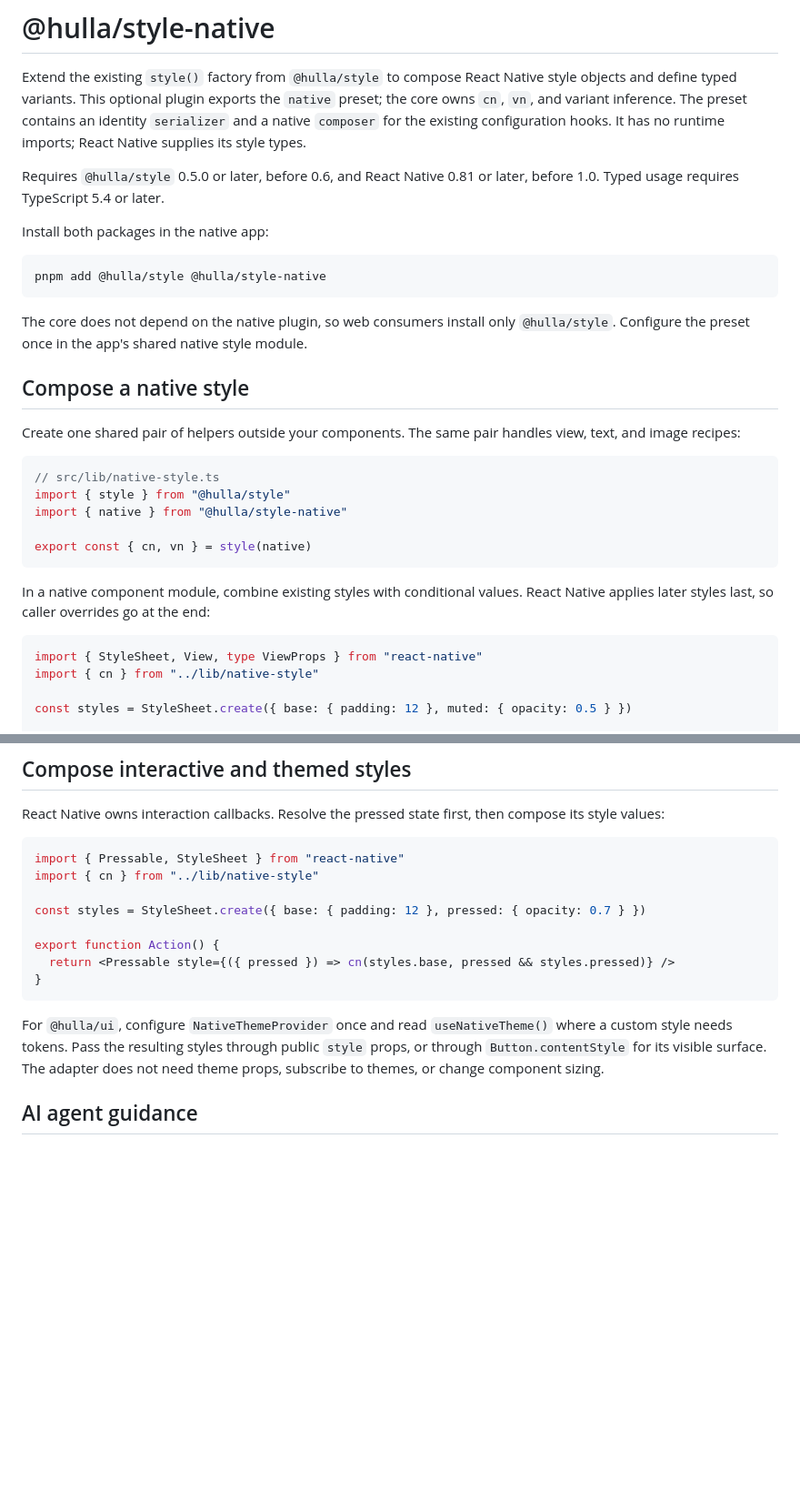
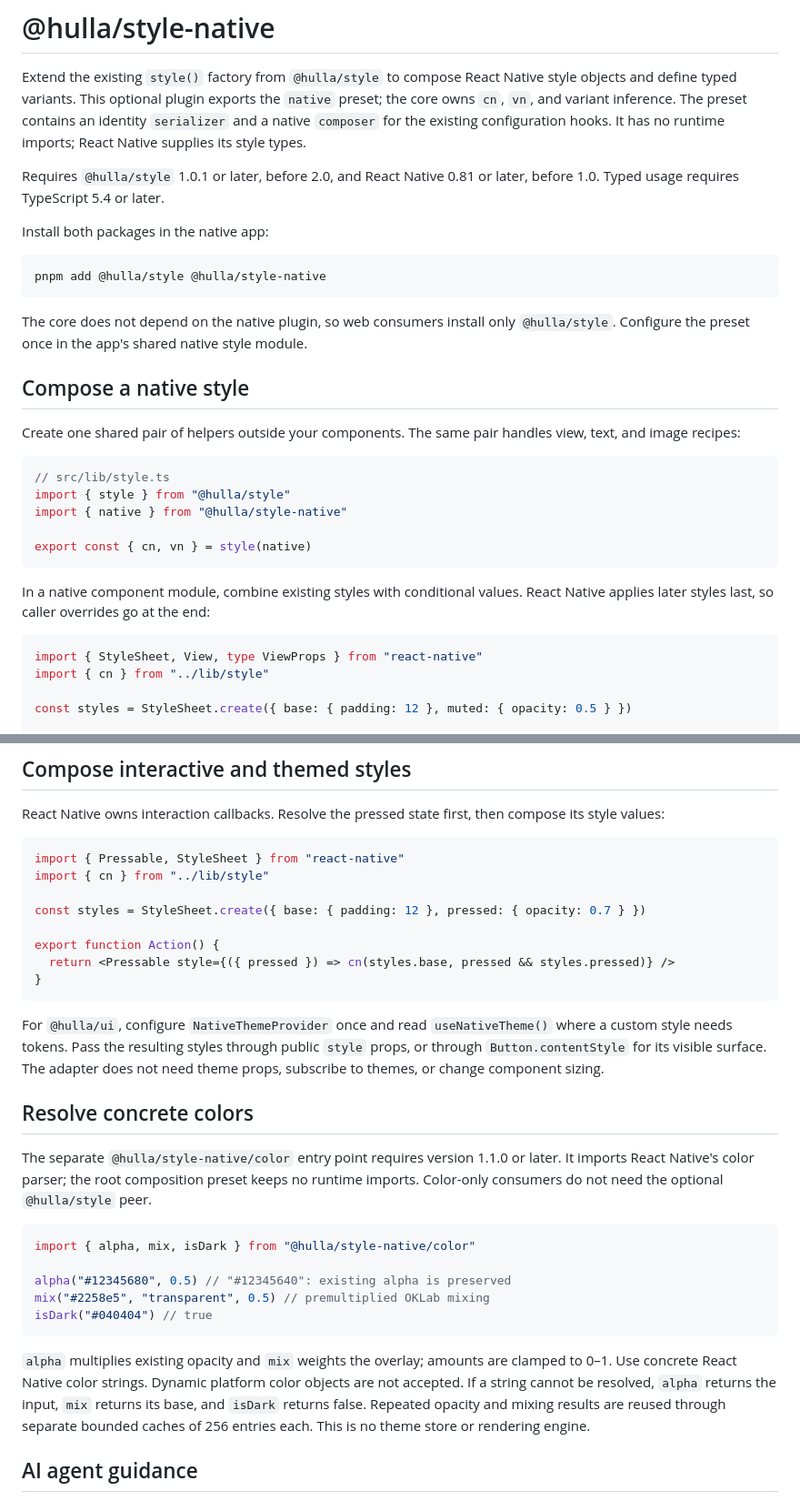
Before and after one commit to hulladev/style, a Markdown page: packages/native/README.md, 2 parts joined by grey strips. Shown at 91% size. GitHub-like rendering; blank space fills up the shorter version.

Commit message:
:books: docs: explain native color utilities

````diff
--- a/packages/native/README.md
+++ b/packages/native/README.md
@@ -6,7 +6,7 @@ the core owns `cn`, `vn`, and variant inference. The preset contains an identity
 `serializer` and a native `composer` for the existing configuration hooks. It has no
 runtime imports; React Native supplies its style types.
 
-Requires `@hulla/style` 0.5.0 or later, before 0.6, and React Native 0.81 or later,
+Requires `@hulla/style` 1.0.1 or later, before 2.0, and React Native 0.81 or later,
 before 1.0. Typed usage requires TypeScript 5.4 or later.
 
 Install both packages in the native app:
@@ -23,7 +23,7 @@ The core does not depend on the native plugin, so web consumers install only
 Create one shared pair of helpers outside your components. The same pair handles view, text, and image recipes:
 
 ```ts
-// src/lib/native-style.ts
+// src/lib/style.ts
 import { style } from "@hulla/style"
 import { native } from "@hulla/style-native"
 
@@ -35,7 +35,7 @@ React Native applies later styles last, so caller overrides go at the end:
 
 ```tsx
 import { StyleSheet, View, type ViewProps } from "react-native"
-import { cn } from "../lib/native-style"
+import { cn } from "../lib/style"
 
 const styles = StyleSheet.create({ base: { padding: 12 }, muted: { opacity: 0.5 } })
 
@@ -124,7 +124,7 @@ compose its style values:
 
 ```tsx
 import { Pressable, StyleSheet } from "react-native"
-import { cn } from "../lib/native-style"
+import { cn } from "../lib/style"
 
 const styles = StyleSheet.create({ base: { padding: 12 }, pressed: { opacity: 0.7 } })
 
@@ -137,6 +137,26 @@ For `@hulla/ui`, configure `NativeThemeProvider` once and read `useNativeTheme()
 where a custom style needs tokens. Pass the resulting styles through public `style`
 props, or through `Button.contentStyle` for its visible surface. The adapter does
 not need theme props, subscribe to themes, or change component sizing.
+
+## Resolve concrete colors
+
+The separate `@hulla/style-native/color` entry point requires version 1.1.0 or later.
+It imports React Native's color parser; the root composition preset keeps no runtime imports.
+Color-only consumers do not need the optional `@hulla/style` peer.
+
+```ts
+import { alpha, mix, isDark } from "@hulla/style-native/color"
+
+alpha("#12345680", 0.5) // "#12345640": existing alpha is preserved
+mix("#2258e5", "transparent", 0.5) // premultiplied OKLab mixing
+isDark("#040404") // true
+```
+
+`alpha` multiplies existing opacity and `mix` weights the overlay; amounts are clamped to 0–1.
+Use concrete React Native color strings. Dynamic platform color objects are not accepted.
+If a string cannot be resolved, `alpha` returns the input, `mix` returns its base,
+and `isDark` returns false. Repeated opacity and mixing results are reused through
+separate bounded caches of 256 entries each. This is no theme store or rendering engine.
 
 ## AI agent guidance
 
````
Also changed, not shown: other parts of packages/native/README.md (+3 -3 lines).
